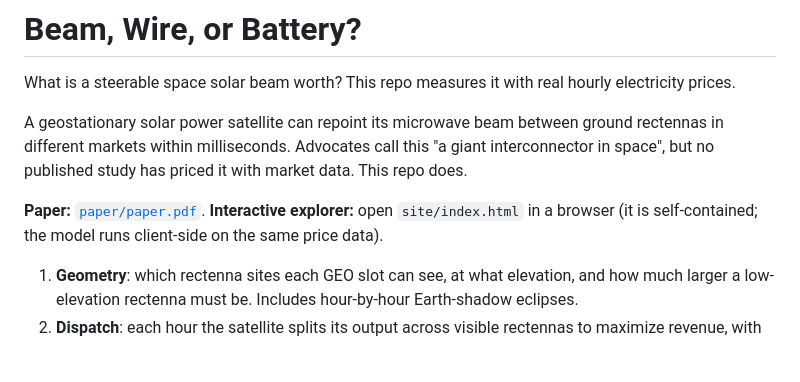
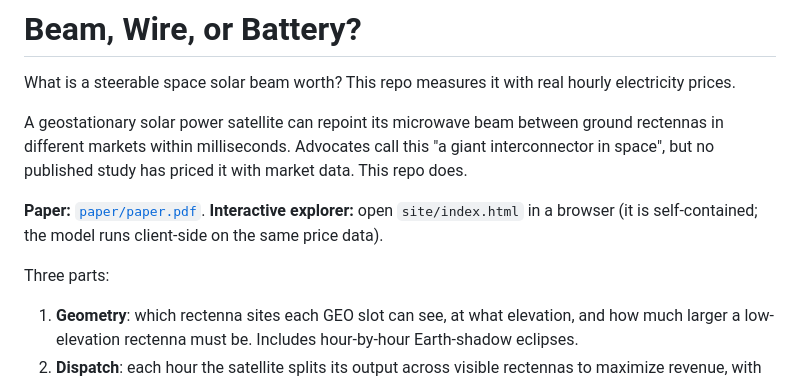
Before and after one commit to KartikeyaGoel/sbsp-beam-steering, a Markdown page: README.md, the part around the change. Drawn GitHub-style; blank space fills up the shorter version.

Commit message:
README: restore lead-in for the method list
Co-Authored-By: Claude Opus 5.5 <noreply@anthropic.com>

```diff
--- a/README.md
+++ b/README.md
@@ -9,6 +9,7 @@ study has priced it with market data. This repo does.
 **Paper:** [`paper/paper.pdf`](paper/paper.pdf). **Interactive explorer:** open `site/index.html` in a browser
 (it is self-contained; the model runs client-side on the same price data).
 
+Three parts:
 
 1. **Geometry**: which rectenna sites each GEO slot can see, at what elevation, and how much larger a
    low-elevation rectenna must be. Includes hour-by-hour Earth-shadow eclipses.
```
